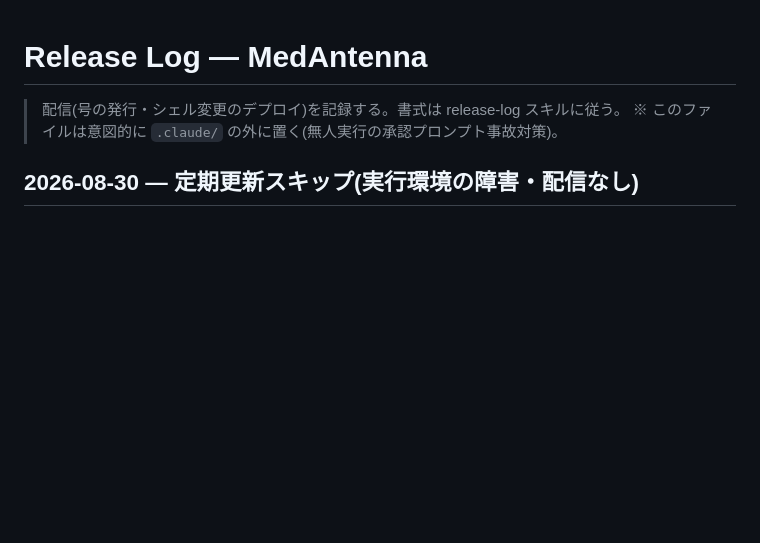
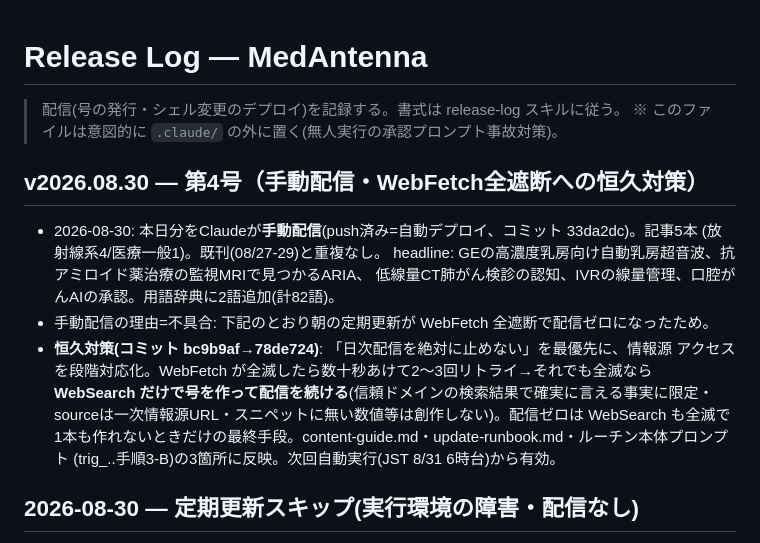
Before and after one commit to murakami-kaito-dev/MedAntenna, a Markdown page: docs/release-log.md, the part around the change. GitHub-like rendering; blank space fills up the shorter version.

Commit message:
docs(release-log): 第4号 v2026.08.30 の手動配信とWebFetch全遮断の恒久対策を記録
Co-Authored-By: Claude Opus 4.8 (1M context) <noreply@anthropic.com>
Claude-Session: https://claude.ai/code/session_015p4KpXBWYsvdjdJSo7B1m3

```diff
--- a/docs/release-log.md
+++ b/docs/release-log.md
@@ -2,6 +2,20 @@
 
 > 配信(号の発行・シェル変更のデプロイ)を記録する。書式は release-log スキルに従う。
 > ※ このファイルは意図的に `.claude/` の外に置く(無人実行の承認プロンプト事故対策)。
+
+## v2026.08.30 — 第4号（手動配信・WebFetch全遮断への恒久対策）
+
+- 2026-08-30: 本日分をClaudeが**手動配信**(push済み=自動デプロイ、コミット 33da2dc)。記事5本
+  (放射線系4/医療一般1)。既刊(08/27-29)と重複なし。
+  headline: GEの高濃度乳房向け自動乳房超音波、抗アミロイド薬治療の監視MRIで見つかるARIA、
+  低線量CT肺がん検診の認知、IVRの線量管理、口腔がんAIの承認。用語辞典に2語追加(計82語)。
+- 手動配信の理由=不具合: 下記のとおり朝の定期更新が WebFetch 全遮断で配信ゼロになったため。
+- **恒久対策(コミット bc9b9af→78de724)**: 「日次配信を絶対に止めない」を最優先に、情報源
+  アクセスを段階対応化。WebFetch が全滅したら数十秒あけて2〜3回リトライ→それでも全滅なら
+  **WebSearch だけで号を作って配信を続ける**(信頼ドメインの検索結果で確実に言える事実に限定・
+  sourceは一次情報源URL・スニペットに無い数値等は創作しない)。配信ゼロは WebSearch も全滅で
+  1本も作れないときだけの最終手段。content-guide.md・update-runbook.md・ルーチン本体プロンプト
+  (trig_..手順3-B)の3箇所に反映。次回自動実行(JST 8/31 6時台)から有効。
 
 ## 2026-08-30 — 定期更新スキップ(実行環境の障害・配信なし)
 
```
